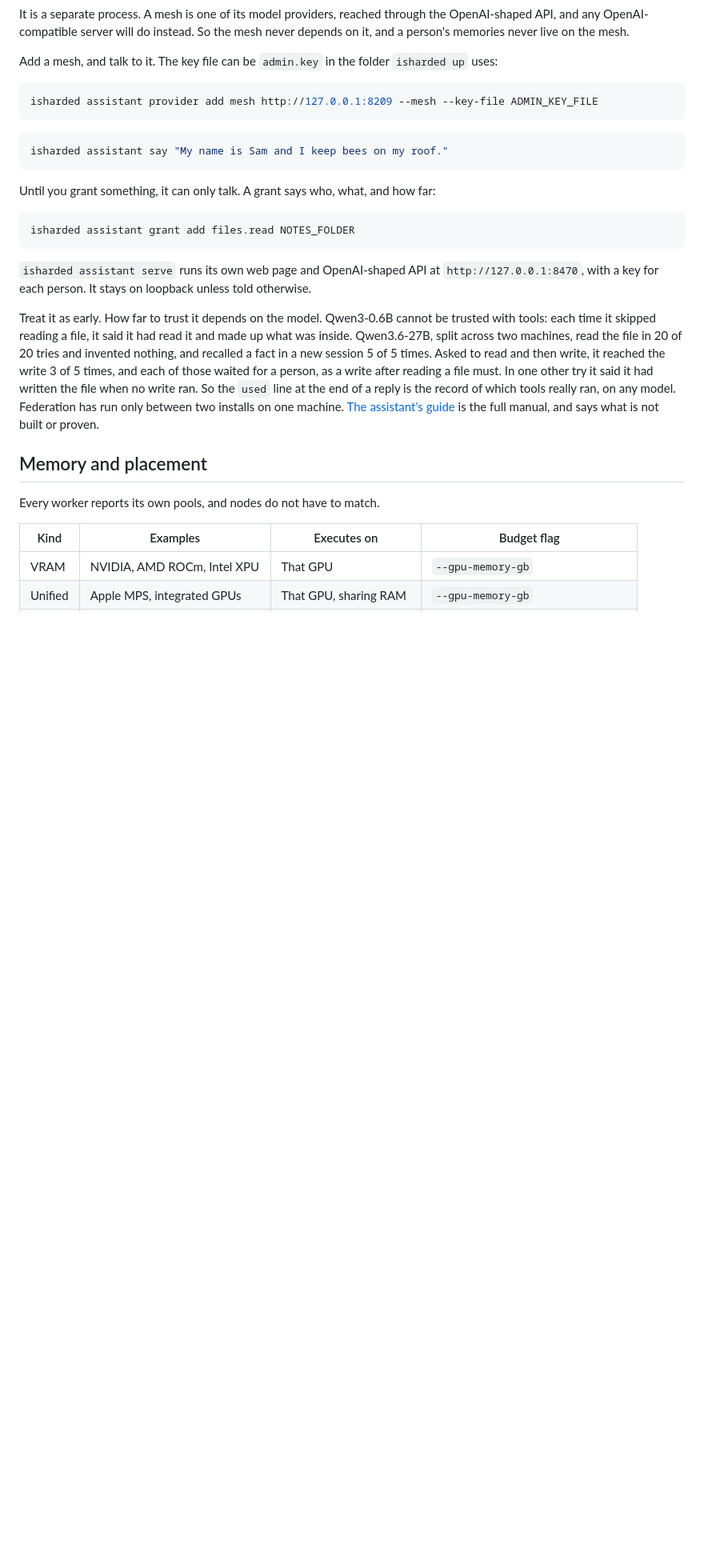
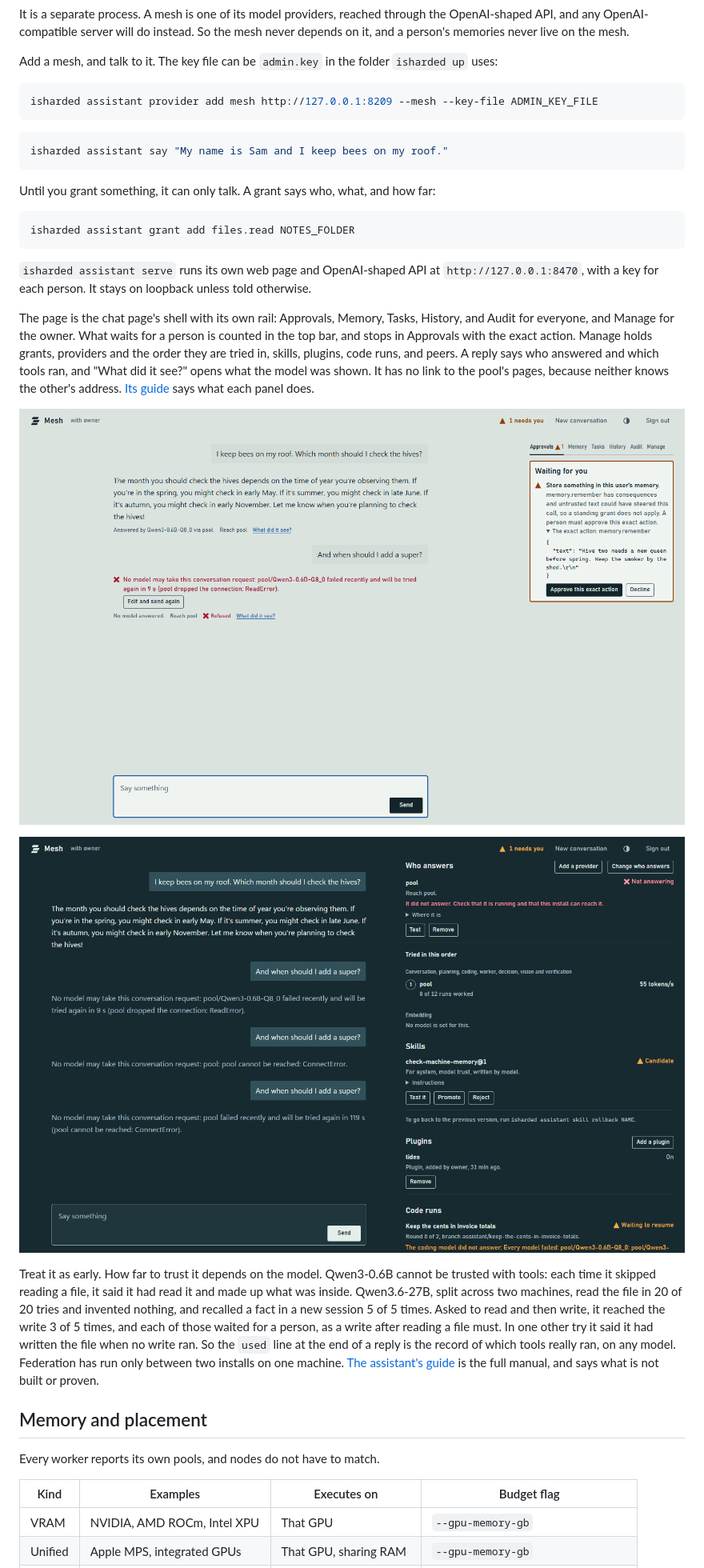
Before and after one commit to AuXFire/iSharded, a Markdown page: docs/GUIDE.md, the part around the change. Shown at 80% size. Rendered like a GitHub page; pictures changed too: docs/screenshots/assistant-dark.png (added), docs/screenshots/assistant-light.png (added); blank space fills up the shorter version.

```diff
--- a/docs/GUIDE.md
+++ b/docs/GUIDE.md
@@ -1726,6 +1726,12 @@ isharded assistant grant add files.read NOTES_FOLDER
 
 `isharded assistant serve` runs its own web page and OpenAI-shaped API at `http://127.0.0.1:8470`, with a key for each person. It stays on loopback unless told otherwise.
 
+The page is the chat page's shell with its own rail: Approvals, Memory, Tasks, History, and Audit for everyone, and Manage for the owner. What waits for a person is counted in the top bar, and stops in Approvals with the exact action. Manage holds grants, providers and the order they are tried in, skills, plugins, code runs, and peers. A reply says who answered and which tools ran, and "What did it see?" opens what the model was shown. It has no link to the pool's pages, because neither knows the other's address. [Its guide](ASSISTANT.md#the-page) says what each panel does.
+
+![A real reply, a failed one after the pool was stopped, and an action waiting for approval](screenshots/assistant-light.png)
+
+![Manage in the dark theme on the same real install, with the pool stopped](screenshots/assistant-dark.png)
+
 Treat it as early. How far to trust it depends on the model. Qwen3-0.6B cannot be trusted with tools: each time it skipped reading a file, it said it had read it and made up what was inside. Qwen3.6-27B, split across two machines, read the file in 20 of 20 tries and invented nothing, and recalled a fact in a new session 5 of 5 times. Asked to read and then write, it reached the write 3 of 5 times, and each of those waited for a person, as a write after reading a file must. In one other try it said it had written the file when no write ran. So the `used` line at the end of a reply is the record of which tools really ran, on any model. Federation has run only between two installs on one machine. [The assistant's guide](ASSISTANT.md) is the full manual, and says what is not built or proven.
 
 ## Memory and placement
```
Also changed, not shown: docs/ASSISTANT.md (+28 -1 lines).
